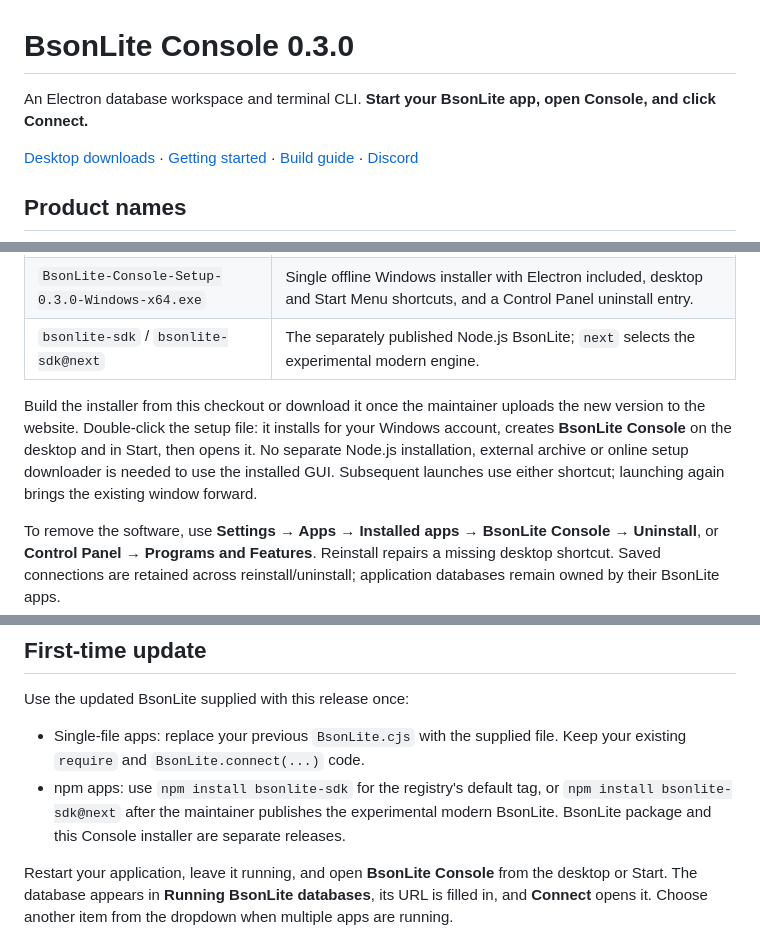
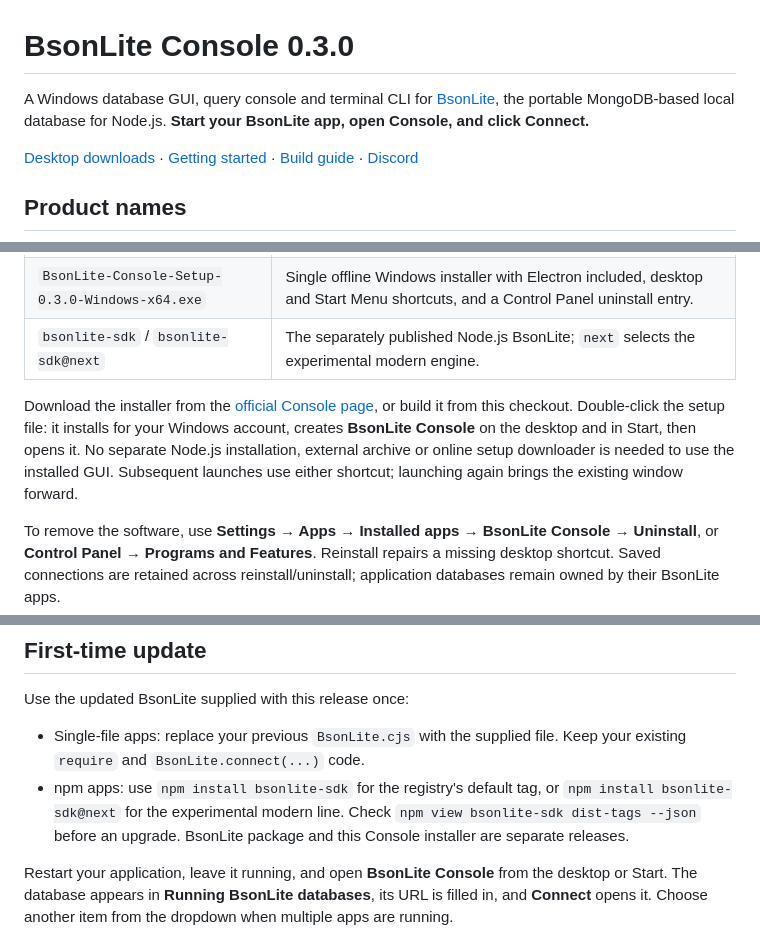
Before and after one commit to MohammadAtikurRahman/BsonLite-Console, a Markdown page: README.md, 3 parts joined by grey strips. Drawn GitHub-style.

Commit message:
Clarify Console identity and link published BsonLite downloads

```diff
--- a/README.md
+++ b/README.md
@@ -1,6 +1,6 @@
 # BsonLite Console 0.3.0
 
-An Electron database workspace and terminal CLI. **Start your BsonLite app, open Console, and click Connect.**
+A Windows database GUI, query console and terminal CLI for [BsonLite](https://bsonlite.com/), the portable MongoDB-based local database for Node.js. **Start your BsonLite app, open Console, and click Connect.**
 
 [Desktop downloads](https://bsonlite.com/console.html) · [Getting started](START_HERE.md) · [Build guide](BUILDING.md) · [Discord](https://discord.gg/vSRMRPYqs)
 
@@ -20,7 +20,7 @@ An Electron database workspace and terminal CLI. **Start your BsonLite app, open
 | `BsonLite-Console-Setup-0.3.0-Windows-x64.exe` | Single offline Windows installer with Electron included, desktop and Start Menu shortcuts, and a Control Panel uninstall entry. |
 | `bsonlite-sdk` / `bsonlite-sdk@next` | The separately published Node.js BsonLite; `next` selects the experimental modern engine. |
 
-Build the installer from this checkout or download it once the maintainer uploads the new version to the website. Double-click the setup file: it installs for your Windows account, creates **BsonLite Console** on the desktop and in Start, then opens it. No separate Node.js installation, external archive or online setup downloader is needed to use the installed GUI. Subsequent launches use either shortcut; launching again brings the existing window forward.
+Download the installer from the [official Console page](https://bsonlite.com/console.html), or build it from this checkout. Double-click the setup file: it installs for your Windows account, creates **BsonLite Console** on the desktop and in Start, then opens it. No separate Node.js installation, external archive or online setup downloader is needed to use the installed GUI. Subsequent launches use either shortcut; launching again brings the existing window forward.
 
 To remove the software, use **Settings → Apps → Installed apps → BsonLite Console → Uninstall**, or **Control Panel → Programs and Features**. Reinstall repairs a missing desktop shortcut. Saved connections are retained across reinstall/uninstall; application databases remain owned by their BsonLite apps.
 
@@ -31,7 +31,7 @@ The native BsonLite build still requires its supported Windows x64 environment.
 Use the updated BsonLite supplied with this release once:
 
 - Single-file apps: replace your previous `BsonLite.cjs` with the supplied file. Keep your existing `require` and `BsonLite.connect(...)` code.
-- npm apps: use `npm install bsonlite-sdk` for the registry's default tag, or `npm install bsonlite-sdk@next` after the maintainer publishes the experimental modern BsonLite. BsonLite package and this Console installer are separate releases.
+- npm apps: use `npm install bsonlite-sdk` for the registry's default tag, or `npm install bsonlite-sdk@next` for the experimental modern line. Check `npm view bsonlite-sdk dist-tags --json` before an upgrade. BsonLite package and this Console installer are separate releases.
 
 Restart your application, leave it running, and open **BsonLite Console** from the desktop or Start. The database appears in **Running BsonLite databases**, its URL is filled in, and **Connect** opens it. Choose another item from the dropdown when multiple apps are running.
 
```
